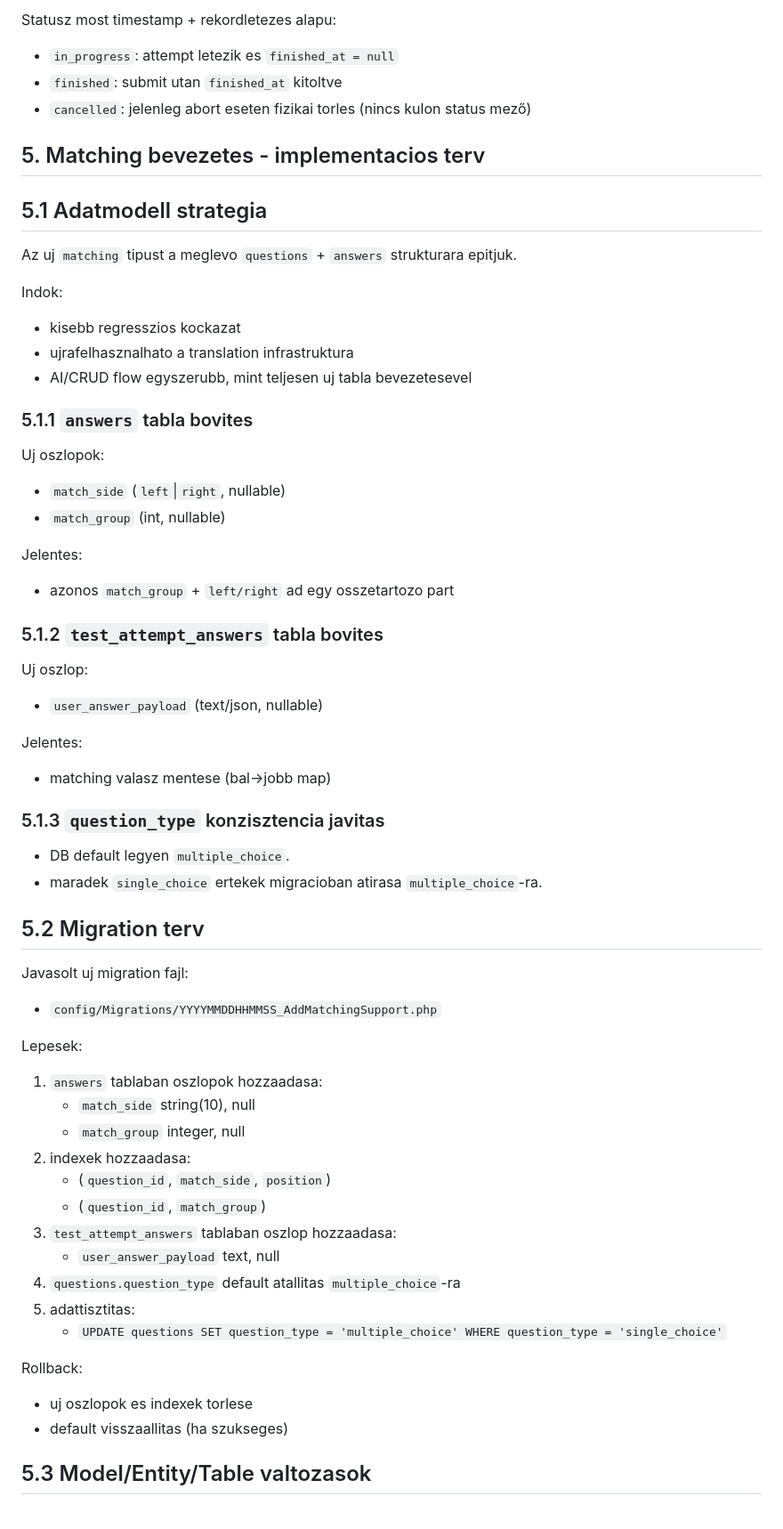
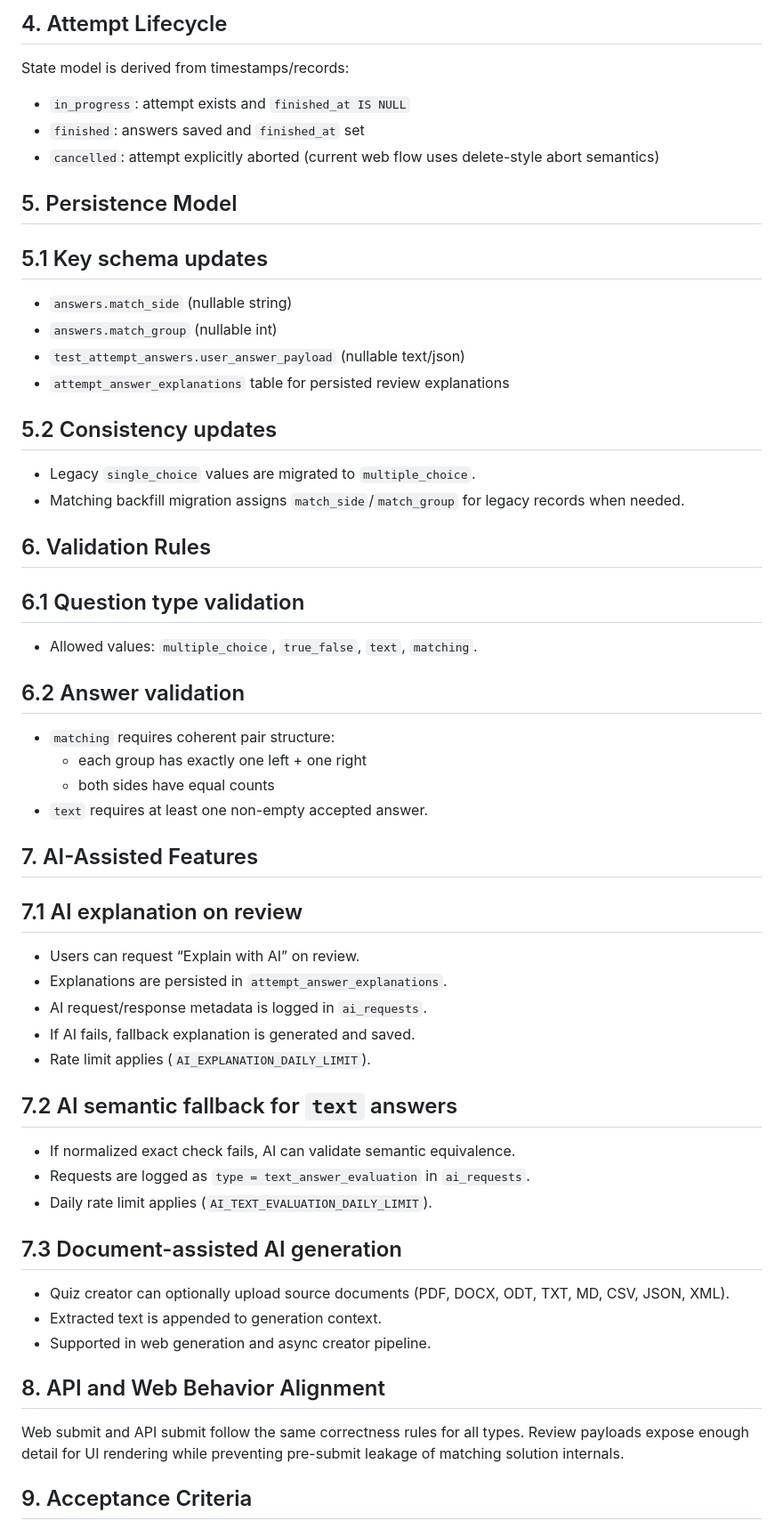
Before and after one commit to RiscyX/MindForge, a Markdown page: docs/test_engine.md, the part around one of its changes. Shown at 89% size. Rendered like a GitHub page.

```diff
--- a/docs/test_engine.md
+++ b/docs/test_engine.md
@@ -64,60 +64,57 @@ Kovetkezmeny:
 
-Statusz most timestamp + rekordletezes alapu:
-- `in_progress`: attempt letezik es `finished_at = null`
-- `finished`: submit utan `finished_at` kitoltve
-- `cancelled`: jelenleg abort eseten fizikai torles (nincs kulon status mező)
+## 4. Attempt Lifecycle
 
-## 5. Matching bevezetes - implementacios terv
+State model is derived from timestamps/records:
+- `in_progress`: attempt exists and `finished_at IS NULL`
+- `finished`: answers saved and `finished_at` set
+- `cancelled`: attempt explicitly aborted (current web flow uses delete-style abort semantics)
 
-## 5.1 Adatmodell strategia
+## 5. Persistence Model
 
-Az uj `matching` tipust a meglevo `questions` + `answers` strukturara epitjuk.
+## 5.1 Key schema updates
+- `answers.match_side` (nullable string)
+- `answers.match_group` (nullable int)
+- `test_attempt_answers.user_answer_payload` (nullable text/json)
+- `attempt_answer_explanations` table for persisted review explanations
 
-Indok:
-- kisebb regresszios kockazat
-- ujrafelhasznalhato a translation infrastruktura
-- AI/CRUD flow egyszerubb, mint teljesen uj tabla bevezetesevel
+## 5.2 Consistency updates
+- Legacy `single_choice` values are migrated to `multiple_choice`.
+- Matching backfill migration assigns `match_side`/`match_group` for legacy records when needed.
 
-### 5.1.1 `answers` tabla bovites
-Uj oszlopok:
-- `match_side` (`left`|`right`, nullable)
-- `match_group` (int, nullable)
+## 6. Validation Rules
 
-Jelentes:
-- azonos `match_group` + `left/right` ad egy osszetartozo part
+## 6.1 Question type validation
+- Allowed values: `multiple_choice`, `true_false`, `text`, `matching`.
 
-### 5.1.2 `test_attempt_answers` tabla bovites
-Uj oszlop:
-- `user_answer_payload` (text/json, nullable)
+## 6.2 Answer validation
+- `matching` requires coherent pair structure:
+  - each group has exactly one left + one right
+  - both sides have equal counts
+- `text` requires at least one non-empty accepted answer.
 
-Jelentes:
-- matching valasz mentese (bal->jobb map)
+## 7. AI-Assisted Features
 
-### 5.1.3 `question_type` konzisztencia javitas
-- DB default legyen `multiple_choice`.
-- maradek `single_choice` ertekek migracioban atirasa `multiple_choice`-ra.
+## 7.1 AI explanation on review
+- Users can request “Explain with AI” on review.
+- Explanations are persisted in `attempt_answer_explanations`.
+- AI request/response metadata is logged in `ai_requests`.
+- If AI fails, fallback explanation is generated and saved.
+- Rate limit applies (`AI_EXPLANATION_DAILY_LIMIT`).
 
-## 5.2 Migration terv
+## 7.2 AI semantic fallback for `text` answers
+- If normalized exact check fails, AI can validate semantic equivalence.
+- Requests are logged as `type = text_answer_evaluation` in `ai_requests`.
+- Daily rate limit applies (`AI_TEXT_EVALUATION_DAILY_LIMIT`).
 
-Javasolt uj migration fajl:
-- `config/Migrations/YYYYMMDDHHMMSS_AddMatchingSupport.php`
+## 7.3 Document-assisted AI generation
+- Quiz creator can optionally upload source documents (PDF, DOCX, ODT, TXT, MD, CSV, JSON, XML).
+- Extracted text is appended to generation context.
+- Supported in web generation and async creator pipeline.
 
-Lepesek:
-1. `answers` tablaban oszlopok hozzaadasa:
-   - `match_side` string(10), null
-   - `match_group` integer, null
-2. indexek hozzaadasa:
-   - (`question_id`, `match_side`, `position`)
-   - (`question_id`, `match_group`)
-3. `test_attempt_answers` tablaban oszlop hozzaadasa:
-   - `user_answer_payload` text, null
-4. `questions.question_type` default atallitas `multiple_choice`-ra
-5. adattisztitas:
-   - `UPDATE questions SET question_type = 'multiple_choice' WHERE question_type = 'single_choice'`
+## 8. API and Web Behavior Alignment
 
-Rollback:
-- uj oszlopok es indexek torlese
-- default visszaallitas (ha szukseges)
+Web submit and API submit follow the same correctness rules for all types.
+Review payloads expose enough detail for UI rendering while preventing pre-submit leakage of matching solution internals.
 
-## 5.3 Model/Entity/Table valtozasok
+## 9. Acceptance Criteria
 
```
Also changed, not shown: other parts of docs/test_engine.md (+50 -201 lines).
